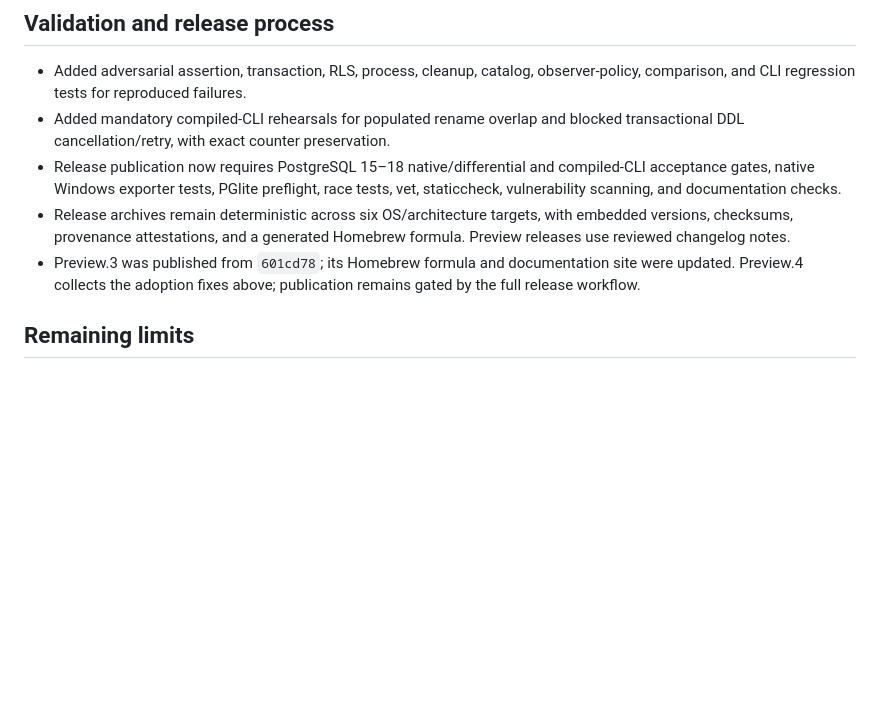
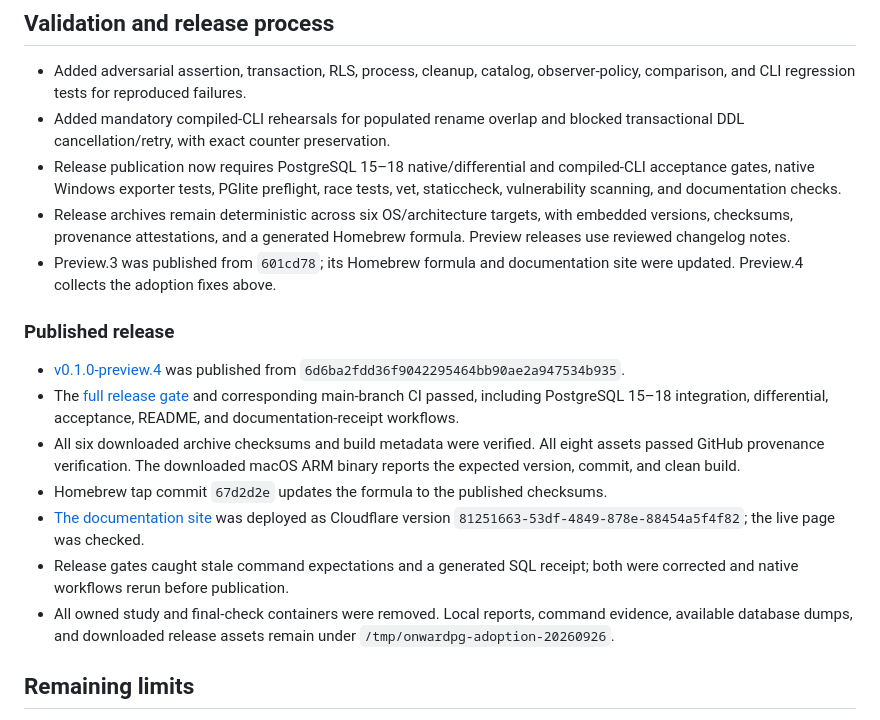
Before and after one commit to jokull/onwardpg, a Markdown page: docs/change-report-2026-09-26.md, the part around the change. Rendered like a GitHub page; blank space fills up the shorter version.

Commit message:
Record preview.4 release evidence and ownership handoff

```diff
--- a/docs/change-report-2026-09-26.md
+++ b/docs/change-report-2026-09-26.md
@@ -124,8 +124,26 @@ See [the cohort-by-cohort study](adoption-study.md) and
   with embedded versions, checksums, provenance attestations, and a generated
   Homebrew formula. Preview releases use reviewed changelog notes.
 - Preview.3 was published from `601cd78`; its Homebrew formula and documentation
-  site were updated. Preview.4 collects the adoption fixes above; publication
-  remains gated by the full release workflow.
+  site were updated. Preview.4 collects the adoption fixes above.
+
+### Published release
+
+- [v0.1.0-preview.4](https://github.com/jokull/onwardpg/releases/tag/v0.1.0-preview.4)
+  was published from `6d6ba2fdd36f9042295464bb90ae2a947534b935`.
+- The [full release gate](https://github.com/jokull/onwardpg/actions/runs/36277770980)
+  and corresponding main-branch CI passed, including PostgreSQL 15–18 integration,
+  differential, acceptance, README, and documentation-receipt workflows.
+- All six downloaded archive checksums and build metadata were verified. All
+  eight assets passed GitHub provenance verification. The downloaded macOS ARM
+  binary reports the expected version, commit, and clean build.
+- Homebrew tap commit `67d2d2e` updates the formula to the published checksums.
+- [The documentation site](https://onwardpg.solberg.is) was deployed as Cloudflare
+  version `81251663-53df-4849-878e-88454a5f4f82`; the live page was checked.
+- Release gates caught stale command expectations and a generated SQL receipt;
+  both were corrected and native workflows rerun before publication.
+- All owned study and final-check containers were removed. Local reports,
+  command evidence, available database dumps, and downloaded release assets
+  remain under `/tmp/onwardpg-adoption-20260926`.
 
 ## Remaining limits
 
```
